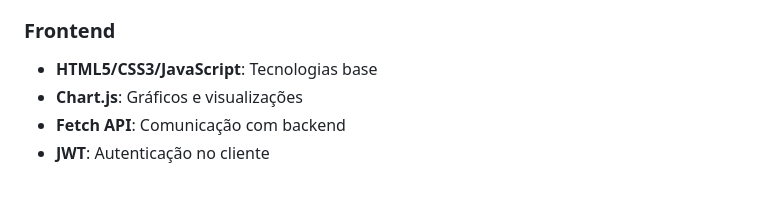
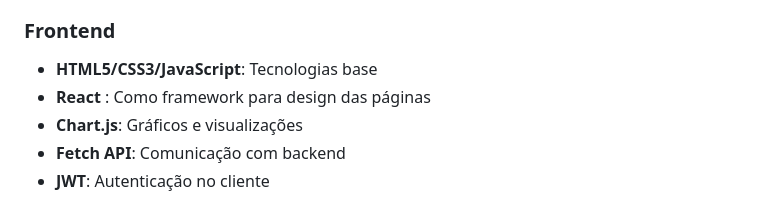
Before and after one commit to AntFe/CashMind---FrontEnd, a Markdown page: README.md, the part around the change. Drawn GitHub-style.

Commit message:
Update README.md - Add React no Frontend

```diff
--- a/README.md
+++ b/README.md
@@ -158,6 +158,7 @@ classDiagram
 
 ### Frontend
 - **HTML5/CSS3/JavaScript**: Tecnologias base
+- **React** : Como framework para design das páginas
 - **Chart.js**: Gráficos e visualizações
 - **Fetch API**: Comunicação com backend
 - **JWT**: Autenticação no cliente
```
